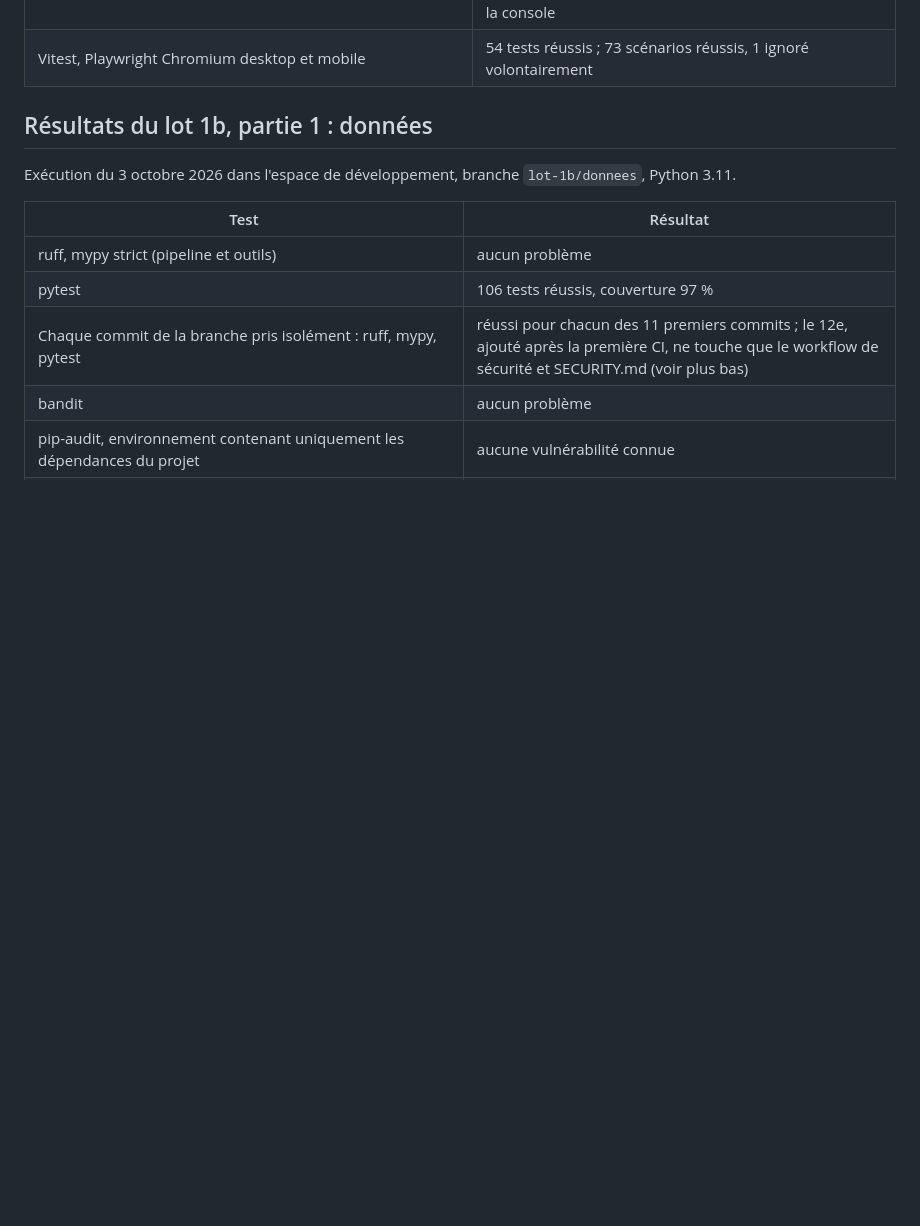
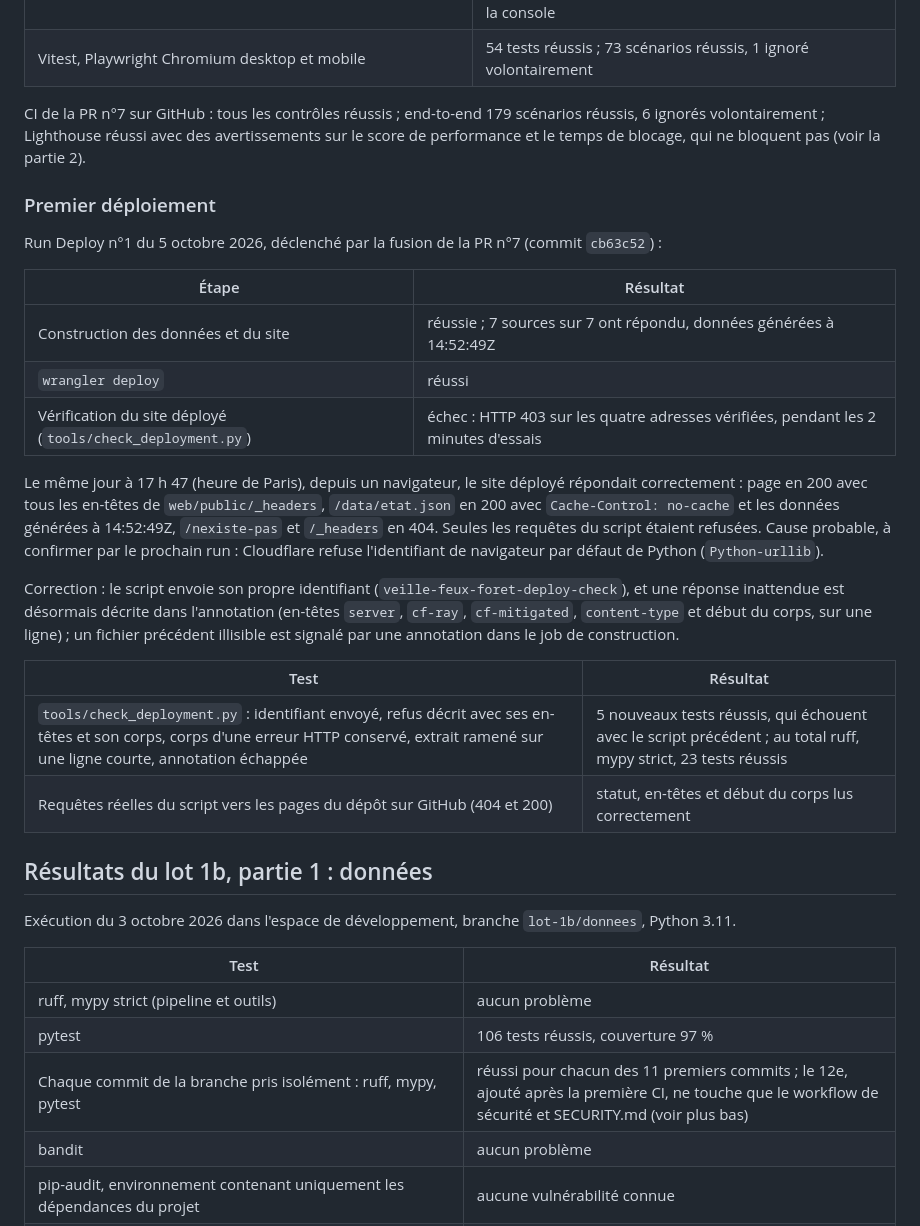
Before and after one commit to t-hamon/veille-feux-foret, a Markdown page: TESTS.md, the part around the change. Rendered like a GitHub page; blank space fills up the shorter version.

Commit message:
Record the first deployment run and the PR #7 CI
The CI results of PR #7, the first Deploy run (build and wrangler
deploy succeeded, check refused with HTTP 403), the browser check of
the deployed site the same day, and the tests of the fix.

```diff
--- a/TESTS.md
+++ b/TESTS.md
@@ -88,6 +88,27 @@ Une relecture indépendante du workflow a relevé des défauts, corrigés avant
 | `wrangler deploy --dry-run` avec la configuration du dépôt, dépendances installées avec `npm ci --ignore-scripts` comme dans le job de déploiement | configuration lue, fichiers du build listés, aucune liaison |
 | Build servi par wrangler avec les données réelles du 5 octobre (`dist/data`) | `etat.json` servi avec `Cache-Control: no-cache` et la politique de sécurité ; `_headers` en 404 ; la page affiche 5 foyers et 41 détections ; les 4 316 surfaces brûlées se chargent en 0,3 s, aucune écartée ; aucune erreur dans la console |
 | Vitest, Playwright Chromium desktop et mobile | 54 tests réussis ; 73 scénarios réussis, 1 ignoré volontairement |
+
+CI de la PR n°7 sur GitHub : tous les contrôles réussis ; end-to-end 179 scénarios réussis, 6 ignorés volontairement ; Lighthouse réussi avec des avertissements sur le score de performance et le temps de blocage, qui ne bloquent pas (voir la partie 2).
+
+### Premier déploiement
+
+Run Deploy n°1 du 5 octobre 2026, déclenché par la fusion de la PR n°7 (commit `cb63c52`) :
+
+| Étape | Résultat |
+|---|---|
+| Construction des données et du site | réussie ; 7 sources sur 7 ont répondu, données générées à 14:52:49Z |
+| `wrangler deploy` | réussi |
+| Vérification du site déployé (`tools/check_deployment.py`) | échec : HTTP 403 sur les quatre adresses vérifiées, pendant les 2 minutes d'essais |
+
+Le même jour à 17 h 47 (heure de Paris), depuis un navigateur, le site déployé répondait correctement : page en 200 avec tous les en-têtes de `web/public/_headers`, `/data/etat.json` en 200 avec `Cache-Control: no-cache` et les données générées à 14:52:49Z, `/nexiste-pas` et `/_headers` en 404. Seules les requêtes du script étaient refusées. Cause probable, à confirmer par le prochain run : Cloudflare refuse l'identifiant de navigateur par défaut de Python (`Python-urllib`).
+
+Correction : le script envoie son propre identifiant (`veille-feux-foret-deploy-check`), et une réponse inattendue est désormais décrite dans l'annotation (en-têtes `server`, `cf-ray`, `cf-mitigated`, `content-type` et début du corps, sur une ligne) ; un fichier précédent illisible est signalé par une annotation dans le job de construction.
+
+| Test | Résultat |
+|---|---|
+| `tools/check_deployment.py` : identifiant envoyé, refus décrit avec ses en-têtes et son corps, corps d'une erreur HTTP conservé, extrait ramené sur une ligne courte, annotation échappée | 5 nouveaux tests réussis, qui échouent avec le script précédent ; au total ruff, mypy strict, 23 tests réussis |
+| Requêtes réelles du script vers les pages du dépôt sur GitHub (404 et 200) | statut, en-têtes et début du corps lus correctement |
 
 ## Résultats du lot 1b, partie 1 : données
 
```
